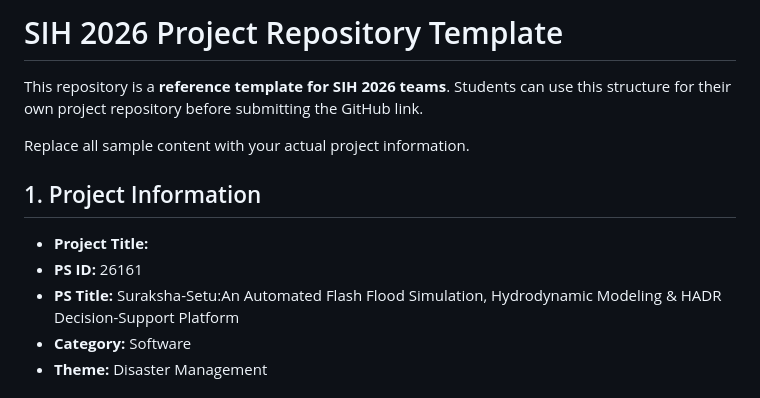
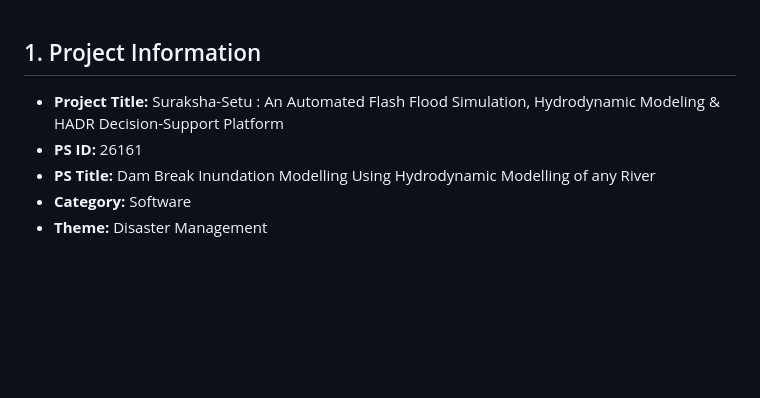
Before and after one commit to PixelPilot5/NSUT-SIH-REPO, a Markdown page: README.md, the part around the change. Drawn GitHub-style; blank space fills up the shorter version.

```diff
--- a/README.md
+++ b/README.md
@@ -1,14 +1,8 @@
-# SIH 2026 Project Repository Template
-
-This repository is a **reference template for SIH 2026 teams**. Students can use this structure for their own project repository before submitting the GitHub link.
-
-Replace all sample content with your actual project information.
-
 ## 1. Project Information
 
-- **Project Title:**
+- **Project Title:** Suraksha-Setu : An Automated Flash Flood Simulation, Hydrodynamic Modeling & HADR Decision-Support Platform
 - **PS ID:** 26161
-- **PS Title:** Suraksha-Setu:An Automated Flash Flood Simulation, Hydrodynamic Modeling & HADR Decision-Support Platform
+- **PS Title:** Dam Break Inundation Modelling Using Hydrodynamic Modelling of any River
 - **Category:** Software
 - **Theme:** Disaster Management
 
```
